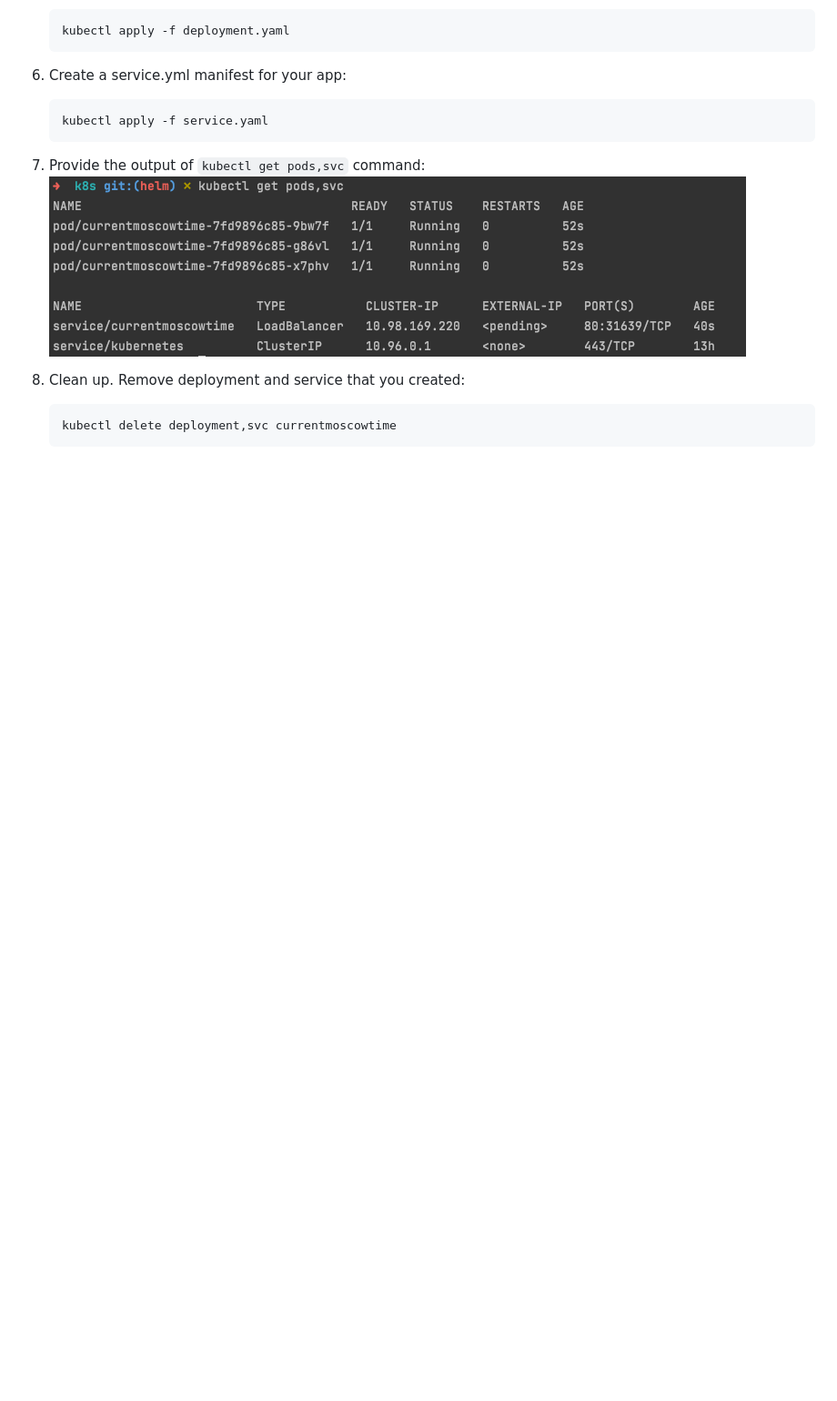
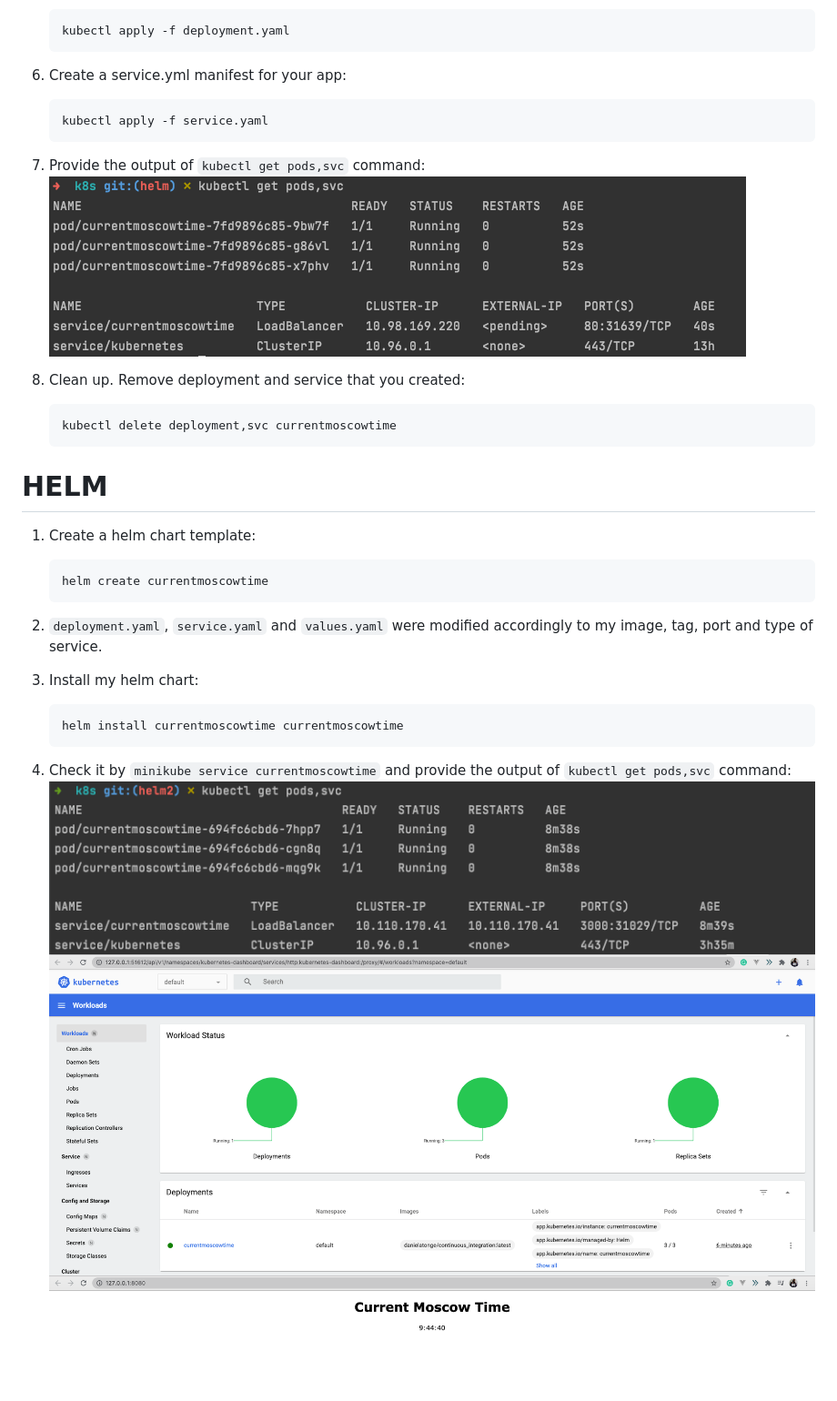
Before and after one commit to Danielatonge/devops, a Markdown page: k8s/README.md, the part around the change. Shown: that part at 91% size. Drawn GitHub-style; pictures changed too: k8s/images/helm-dashboard.png (added), k8s/images/helm-final.png (added), k8s/images/helm-running.png (added); blank space fills up the shorter version.

Commit message:
move lab from helm2 to main

````diff
--- a/k8s/README.md
+++ b/k8s/README.md
@@ -37,3 +37,20 @@ application. Create a deployment.yml manifest for it. Set up at least 3 replicas
     ```bash
     kubectl delete deployment,svc currentmoscowtime
     ```
+
+# HELM
+1. Create a helm chart template:
+    ```bash
+    helm create currentmoscowtime
+    ```
+2. `deployment.yaml`, `service.yaml` and `values.yaml` were modified accordingly to my image, tag, port and type of service.
+
+
+3. Install my helm chart:
+    ```bash
+    helm install currentmoscowtime currentmoscowtime
+    ```
+4. Check it by `minikube service currentmoscowtime` and provide the output of `kubectl get pods,svc` command:
+   ![](images/helm-final.png)
+   ![](images/helm-dashboard.png)
+   ![](images/helm-running.png)
````
Also changed, not shown: 7 other files.
